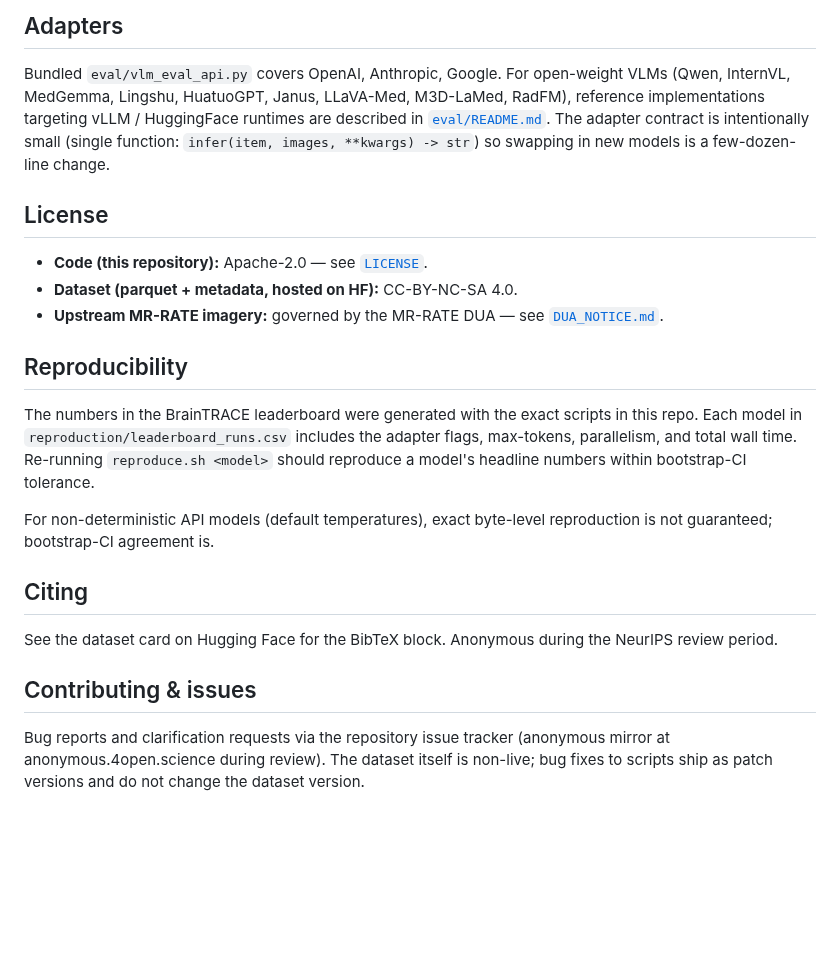
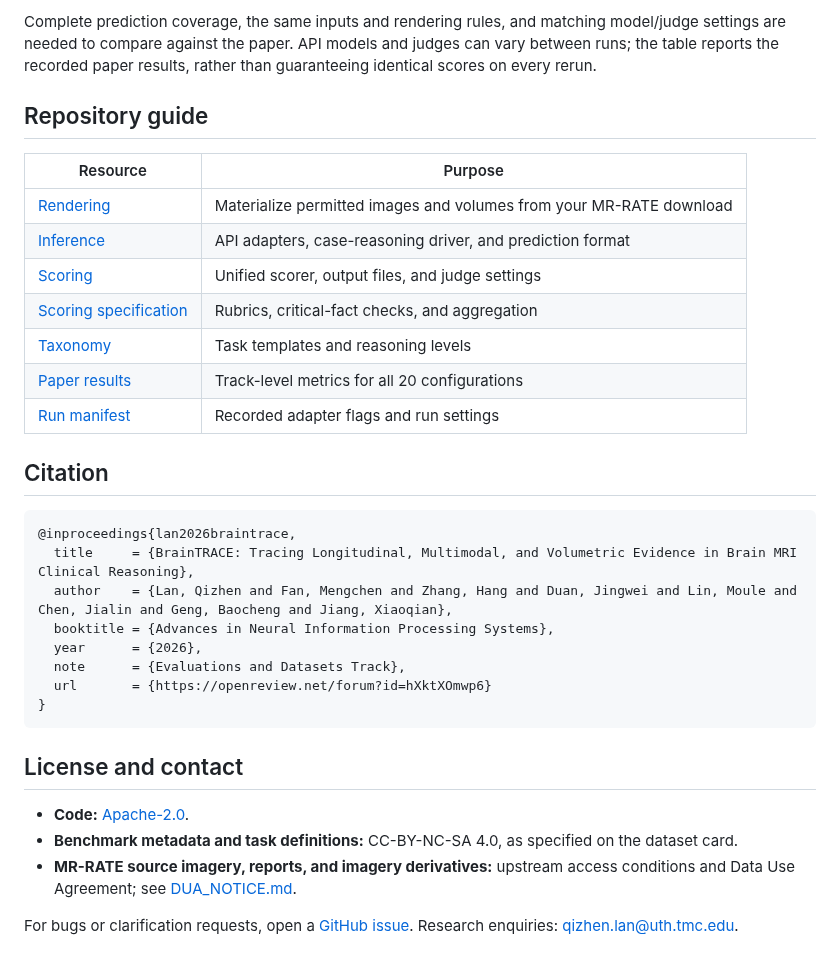
Before and after one commit to lanqz7766/BrainTRACE, a Markdown page: README.md, the part around one of its changes. Rendered like a GitHub page; blank space fills up the shorter version.

````diff
--- a/README.md
+++ b/README.md
@@ -82,40 +136,35 @@ Methodology details in [`docs/SCORING.md`](./docs/SCORING.md).
 
-## Adapters
+Complete prediction coverage, the same inputs and rendering rules, and matching model/judge settings are needed to compare against the paper. API models and judges can vary between runs; the table reports the recorded paper results, rather than guaranteeing identical scores on every rerun.
 
-Bundled `eval/vlm_eval_api.py` covers OpenAI, Anthropic, Google. For
-open-weight VLMs (Qwen, InternVL, MedGemma, Lingshu, HuatuoGPT, Janus,
-LLaVA-Med, M3D-LaMed, RadFM), reference implementations targeting vLLM /
-HuggingFace runtimes are described in [`eval/README.md`](./eval/README.md).
-The adapter contract is intentionally small (single function: `infer(item,
-images, **kwargs) -> str`) so swapping in new models is a few-dozen-line
-change.
+## Repository guide
 
-## License
+| Resource | Purpose |
+|---|---|
+| [Rendering](reproduction/README.md) | Materialize permitted images and volumes from your MR-RATE download |
+| [Inference](eval/README.md) | API adapters, case-reasoning driver, and prediction format |
+| [Scoring](scoring/README.md) | Unified scorer, output files, and judge settings |
+| [Scoring specification](docs/SCORING.md) | Rubrics, critical-fact checks, and aggregation |
+| [Taxonomy](docs/TAXONOMY.md) | Task templates and reasoning levels |
+| [Paper results](docs/RESULTS.md) | Track-level metrics for all 20 configurations |
+| [Run manifest](reproduction/leaderboard_runs.csv) | Recorded adapter flags and run settings |
 
-- **Code (this repository):** Apache-2.0 — see [`LICENSE`](./LICENSE).
-- **Dataset (parquet + metadata, hosted on HF):** CC-BY-NC-SA 4.0.
-- **Upstream MR-RATE imagery:** governed by the MR-RATE DUA — see
-  [`DUA_NOTICE.md`](./DUA_NOTICE.md).
+## Citation
 
-## Reproducibility
+```bibtex
+@inproceedings{lan2026braintrace,
+  title     = {BrainTRACE: Tracing Longitudinal, Multimodal, and Volumetric Evidence in Brain MRI Clinical Reasoning},
+  author    = {Lan, Qizhen and Fan, Mengchen and Zhang, Hang and Duan, Jingwei and Lin, Moule and Chen, Jialin and Geng, Baocheng and Jiang, Xiaoqian},
+  booktitle = {Advances in Neural Information Processing Systems},
+  year      = {2026},
+  note      = {Evaluations and Datasets Track},
+  url       = {https://openreview.net/forum?id=hXktXOmwp6}
+}
+```
 
-The numbers in the BrainTRACE leaderboard were generated with the exact
-scripts in this repo. Each model in `reproduction/leaderboard_runs.csv`
-includes the adapter flags, max-tokens, parallelism, and total wall time.
-Re-running `reproduce.sh <model>` should reproduce a model's headline
-numbers within bootstrap-CI tolerance.
+## License and contact
 
-For non-deterministic API models (default temperatures), exact byte-level
-reproduction is not guaranteed; bootstrap-CI agreement is.
+- **Code:** [Apache-2.0](LICENSE).
+- **Benchmark metadata and task definitions:** CC-BY-NC-SA 4.0, as specified on the dataset card.
+- **MR-RATE source imagery, reports, and imagery derivatives:** upstream access conditions and Data Use Agreement; see [DUA_NOTICE.md](DUA_NOTICE.md).
 
-## Citing
-
-See the dataset card on Hugging Face for the BibTeX block. Anonymous during
-the NeurIPS review period.
-
-## Contributing & issues
-
-Bug reports and clarification requests via the repository issue tracker
-(anonymous mirror at anonymous.4open.science during review). The dataset
-itself is non-live; bug fixes to scripts ship as patch versions and do not
-change the dataset version.
+For bugs or clarification requests, open a [GitHub issue](https://github.com/lanqz7766/BrainTRACE/issues). Research enquiries: [qizhen.lan@uth.tmc.edu](mailto:qizhen.lan@uth.tmc.edu).
````
Also changed, not shown: other parts of README.md (+118 -64 lines), docs/RESULTS.md (added, +49 -0 lines), docs/assets/case-reasoning-attrition.png (added), 2 other files.
